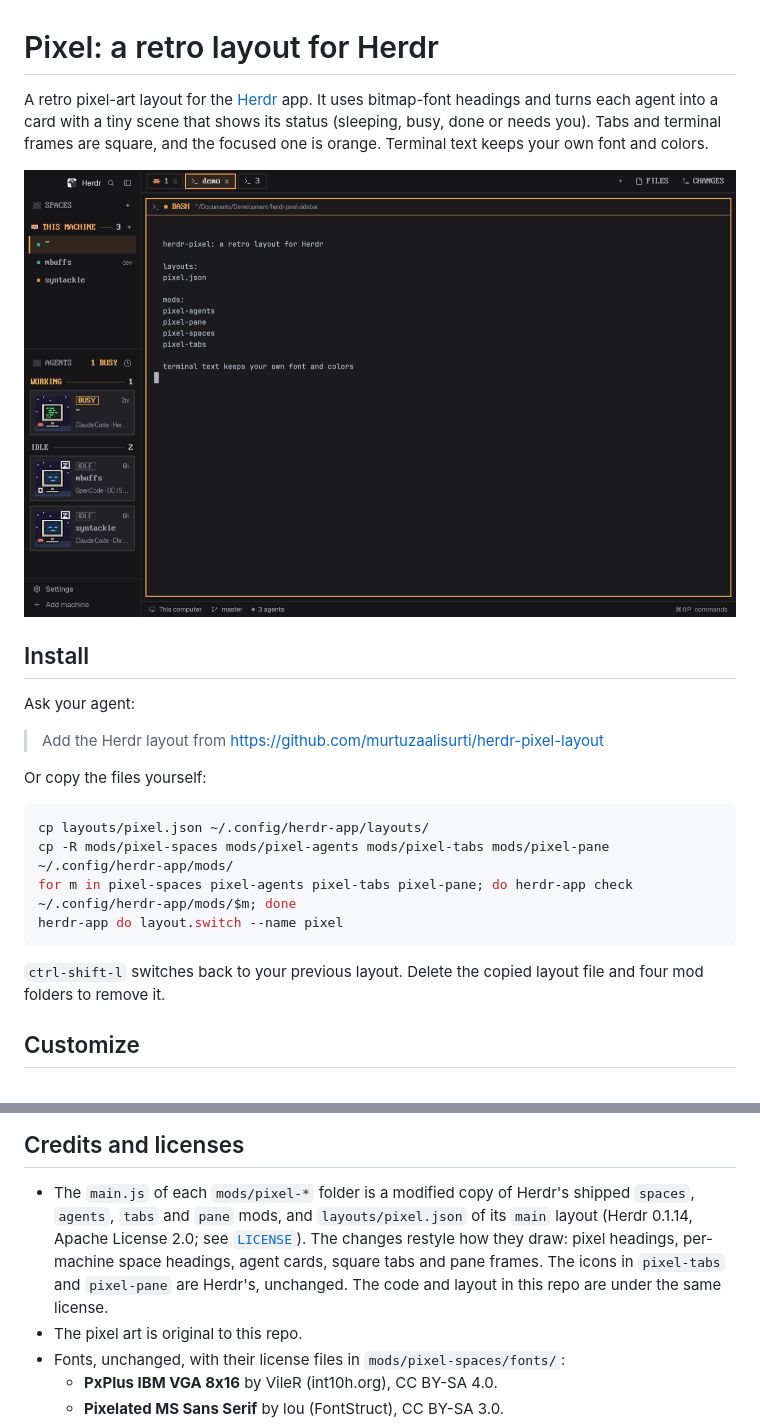
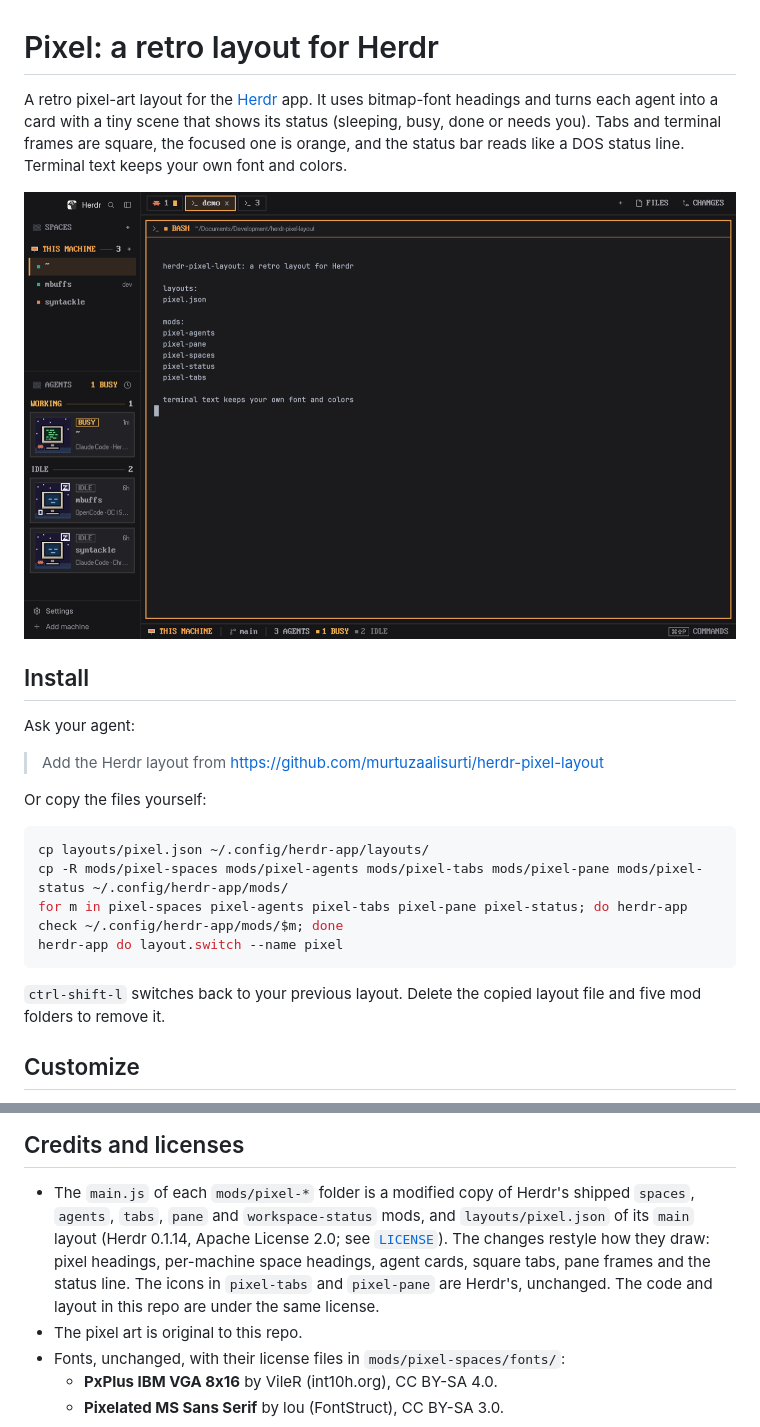
Before and after one commit to murtuzaalisurti/herdr-pixel-layout, a Markdown page: README.md, 2 parts joined by grey strips. Rendered like a GitHub page; pictures changed too: preview.png.

````diff
--- a/README.md
+++ b/README.md
@@ -1,6 +1,6 @@
 # Pixel: a retro layout for Herdr
 
-A retro pixel-art layout for the [Herdr](https://herdr.dev) app. It uses bitmap-font headings and turns each agent into a card with a tiny scene that shows its status (sleeping, busy, done or needs you). Tabs and terminal frames are square, and the focused one is orange. Terminal text keeps your own font and colors.
+A retro pixel-art layout for the [Herdr](https://herdr.dev) app. It uses bitmap-font headings and turns each agent into a card with a tiny scene that shows its status (sleeping, busy, done or needs you). Tabs and terminal frames are square, the focused one is orange, and the status bar reads like a DOS status line. Terminal text keeps your own font and colors.
 
 ![Pixel layout preview](preview.png)
 
@@ -14,12 +14,12 @@ Or copy the files yourself:
 
 ```sh
 cp layouts/pixel.json ~/.config/herdr-app/layouts/
-cp -R mods/pixel-spaces mods/pixel-agents mods/pixel-tabs mods/pixel-pane ~/.config/herdr-app/mods/
-for m in pixel-spaces pixel-agents pixel-tabs pixel-pane; do herdr-app check ~/.config/herdr-app/mods/$m; done
+cp -R mods/pixel-spaces mods/pixel-agents mods/pixel-tabs mods/pixel-pane mods/pixel-status ~/.config/herdr-app/mods/
+for m in pixel-spaces pixel-agents pixel-tabs pixel-pane pixel-status; do herdr-app check ~/.config/herdr-app/mods/$m; done
 herdr-app do layout.switch --name pixel
 ```
 
-`ctrl-shift-l` switches back to your previous layout. Delete the copied layout file and four mod folders to remove it.
+`ctrl-shift-l` switches back to your previous layout. Delete the copied layout file and five mod folders to remove it.
 
 ## Customize
 
@@ -32,9 +32,9 @@ herdr-app do layout.switch --name pixel
 ## Credits and licenses
 
 - The `main.js` of each `mods/pixel-*` folder is a modified copy of Herdr's shipped `spaces`, `agents`,
-  `tabs` and `pane` mods, and `layouts/pixel.json` of its `main` layout (Herdr 0.1.14, Apache License 2.0;
+  `tabs`, `pane` and `workspace-status` mods, and `layouts/pixel.json` of its `main` layout (Herdr 0.1.14, Apache License 2.0;
   see [`LICENSE`](LICENSE)). The changes restyle how they draw: pixel headings, per-machine space headings,
-  agent cards, square tabs and pane frames. The icons in `pixel-tabs` and `pixel-pane` are Herdr's, unchanged. The code and layout in this repo are under the same license.
+  agent cards, square tabs, pane frames and the status line. The icons in `pixel-tabs` and `pixel-pane` are Herdr's, unchanged. The code and layout in this repo are under the same license.
 - The pixel art is original to this repo.
 - Fonts, unchanged, with their license files in `mods/pixel-spaces/fonts/`:
   - **PxPlus IBM VGA 8x16** by VileR (int10h.org), CC BY-SA 4.0.
````
Also changed, not shown: RECIPE.md (+15 -4 lines), 3 other files.
